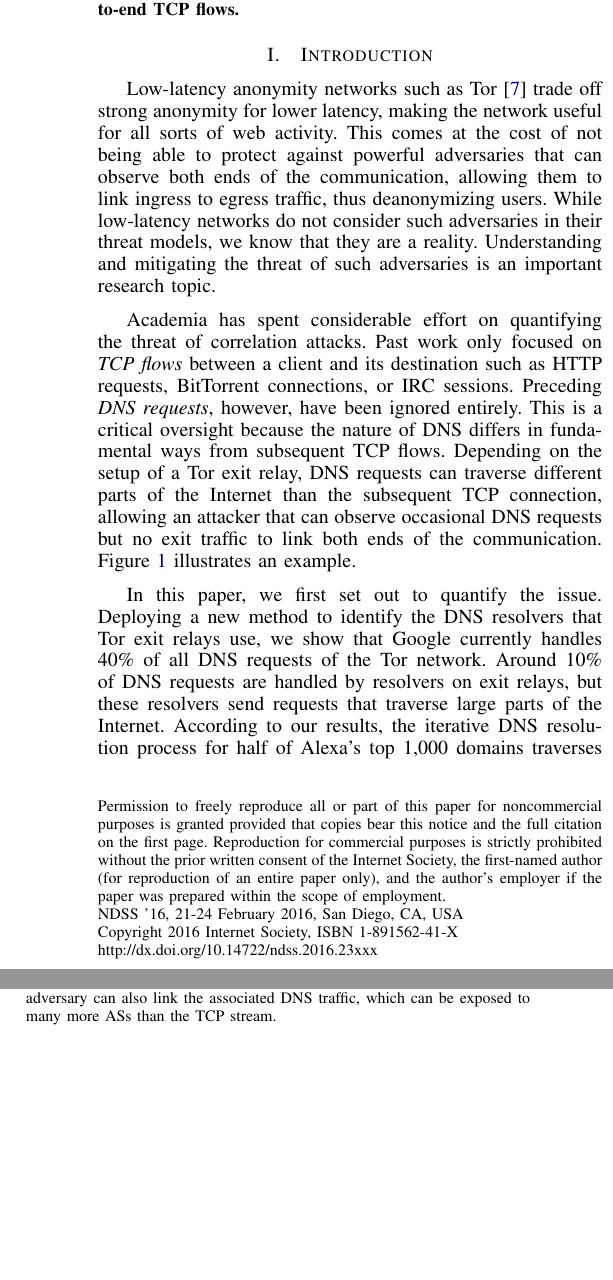
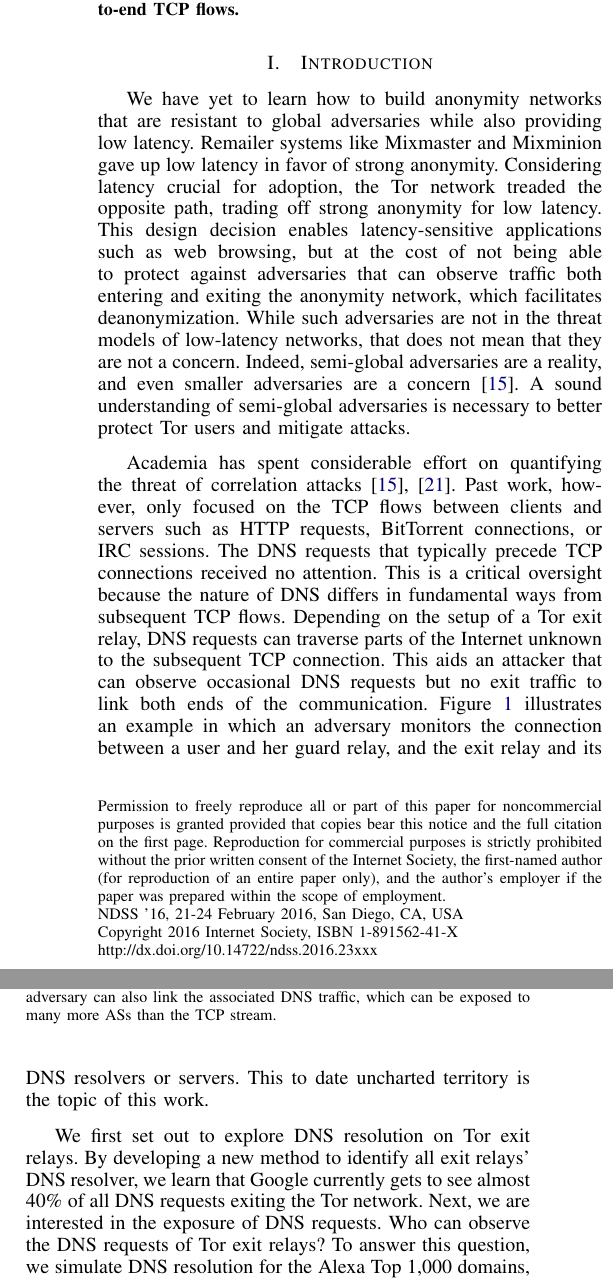
Before and after one commit to NullHypothesis/tor-dns, a LaTeX paper (paper/paper.tex, which reads paper/introduction.tex): two parts of the columns of page 1 of 11, joined at a grey line, cut so that both start at the same text, the shorter picture padded with empty space. Compiled offline with pdfLaTeX.

Commit message:
Refactor introduction.
It's hopefully more clear and fluent now, but there's still some work to
be done.

```diff
--- a/paper/introduction.tex
+++ b/paper/introduction.tex
@@ -2,26 +2,34 @@
 \label{sec:introduction}
 
 % High-level motivation.
-Low-latency anonymity networks such as Tor~\cite{Dingledine2004a} trade off
-strong anonymity for lower latency, making the network useful for all sorts of
-web activity.  This comes at the cost of not being able to protect against
-powerful adversaries that can observe both ends of the communication, allowing
-them to link ingress to egress traffic, thus deanonymizing users.  While
-low-latency networks do not consider such adversaries in their threat models,
-we know that they are a reality.  Understanding and mitigating the threat of
-such adversaries is an important research topic.
+We have yet to learn how to build anonymity networks that are resistant to
+global adversaries while also providing low latency.  Remailer systems like
+Mixmaster and Mixminion gave up low latency in favor of strong anonymity.
+Considering latency crucial for adoption, the Tor network treaded the opposite
+path, trading off strong anonymity for low latency.  This design decision
+enables latency-sensitive applications such as web browsing, but at the cost of
+not being able to protect against adversaries that can observe traffic both
+entering and exiting the anonymity network, which facilitates deanonymization.
+While such adversaries are not in the threat models of low-latency networks,
+that does not mean that they are not a concern.  Indeed, semi-global adversaries
+are a reality, and even smaller adversaries are a concern~\cite{Johnson2013a}.
+A sound understanding of semi-global adversaries is necessary to better protect
+Tor users and mitigate attacks.
 
 % More specific problem.
 Academia has spent considerable effort on quantifying the threat of correlation
-attacks.  Past work only focused on \emph{TCP flows} between a client and its
-destination such as HTTP requests, BitTorrent connections, or IRC sessions.
-Preceding \emph{DNS requests}, however, have been ignored entirely.  This is a
-critical oversight because the nature of DNS differs in fundamental ways from
-subsequent TCP flows.  Depending on the setup of a Tor exit relay, DNS requests
-can traverse different parts of the Internet than the subsequent TCP
-connection, allowing an attacker that can observe occasional DNS requests but
-no exit traffic to link both ends of the communication.
-Figure~\ref{fig:overview} illustrates an example.
+attacks~\cite{Johnson2013a,Murdoch2007a}.  Past work, however, only focused on
+the TCP flows between clients and servers such as HTTP requests, BitTorrent
+connections, or IRC sessions.  The DNS requests that typically precede TCP
+connections received no attention.  This is a critical oversight because the
+nature of DNS differs in fundamental ways from subsequent TCP flows.  Depending
+on the setup of a Tor exit relay, DNS requests can traverse parts of the
+Internet unknown to the subsequent TCP connection.  This aids an attacker that
+can observe occasional DNS requests but no exit traffic to link both ends of the
+communication.  Figure~\ref{fig:overview} illustrates an example in which an
+adversary monitors the connection between a user and her guard relay, and the
+exit relay and its DNS resolvers or servers.  This to date uncharted territory
+is the topic of this work.
 
 \begin{figure}[t]
 	\centering
@@ -33,11 +41,3 @@ Figure~\ref{fig:overview} illustrates an example.
 	\label{fig:overview}
 \end{figure}
 
-% Contributions.
-In this paper, we first set out to quantify the issue.  Deploying a new method
-to identify the DNS resolvers that Tor exit relays use, we show that Google
-currently handles 40\% of all DNS requests of the Tor network.  Around 10\% of
-DNS requests are handled by resolvers on exit relays, but these resolvers send
-requests that traverse large parts of the Internet.  According to our results,
-the iterative DNS resolution process for half of Alexa's top 1,000 domains
-traverses numerous autonomous systems that are not traversed for the subsequent
@@ -53,0 +45,6 @@ traceroutes from exit relays.
+We first set out to explore DNS resolution on Tor exit relays.  By developing a
+new method to identify all exit relays' DNS resolver, we learn that Google
+currently gets to see almost 40\% of all DNS requests exiting the Tor network.
+Next, we are interested in the exposure of DNS requests.  Who can observe the
+DNS requests of Tor exit relays?  To answer this question, we simulate DNS
+resolution for the Alexa Top 1,000 domains, which reveals that the DNS
@@ -62,4 +72,5 @@ past work.
+\begin{itemize}
+	\item We develop a novel method to identify the DNS resolver of exit relays,
+		revealing that 40\% of DNS request exiting the Tor network go to
+		Google's public DNS resolvers.
 
-In summary, our work makes the following contributions:
-\begin{itemize}
-	\item We shed light on how Tor exit relays resolve domains, revealing that
```
Also changed, not shown: paper/introduction.tex (47 more changed lines).
